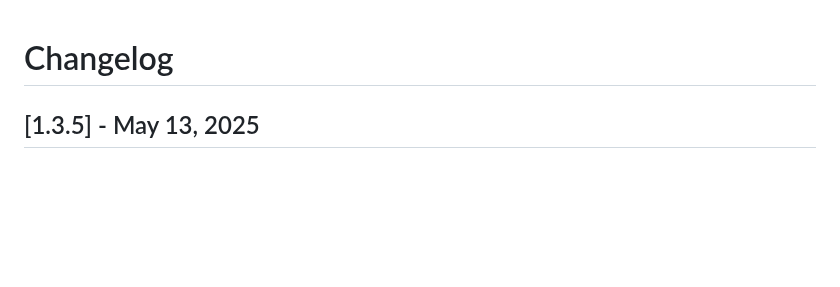
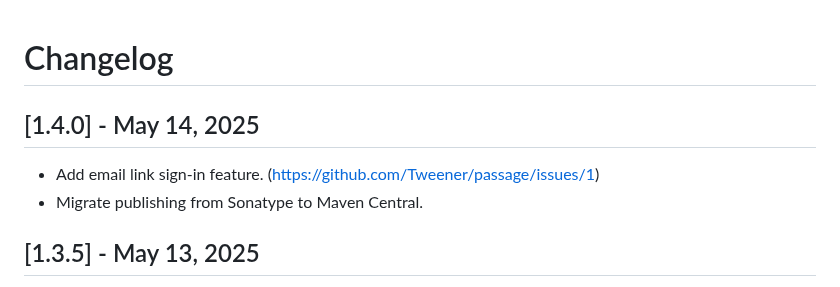
Before and after one commit to Tweener/passage, a Markdown page: CHANGELOG.md, the part around the change. Rendered like a GitHub page; blank space fills up the shorter version.

```diff
--- a/CHANGELOG.md
+++ b/CHANGELOG.md
@@ -1,5 +1,9 @@
 
 # Changelog
+
+## [1.4.0] - May 14, 2025
+- Add email link sign-in feature. (https://github.com/Tweener/passage/issues/1)
+- Migrate publishing from Sonatype to Maven Central.
 
 ## [1.3.5] - May 13, 2025
 - Update Kotlin to 2.1.21.
```
